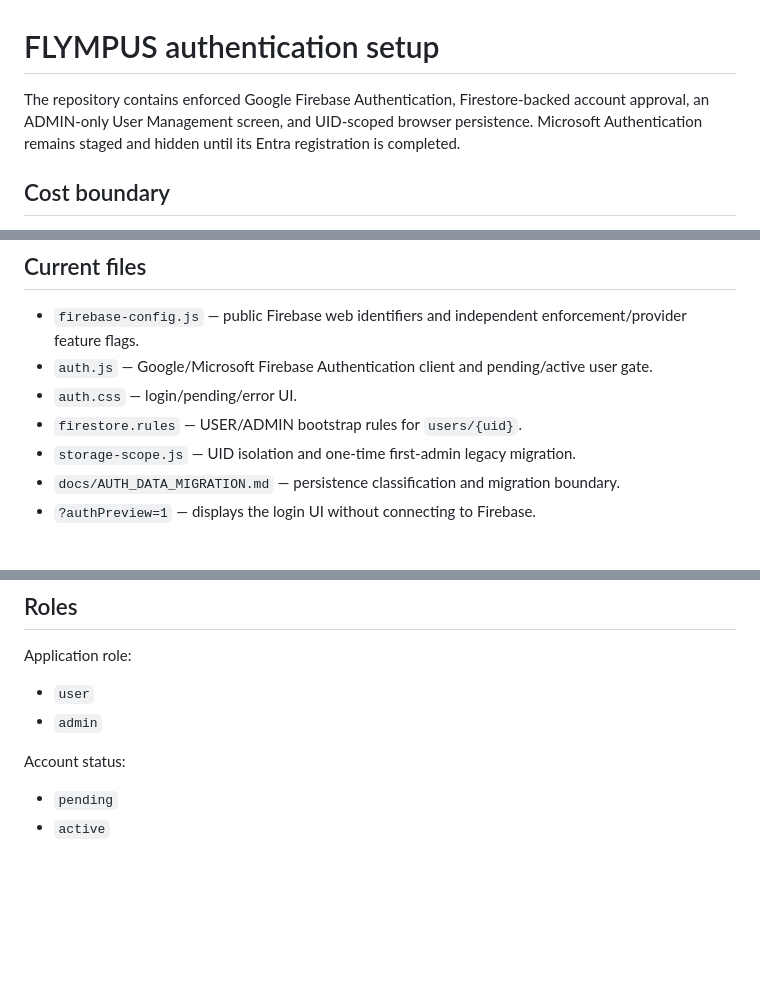
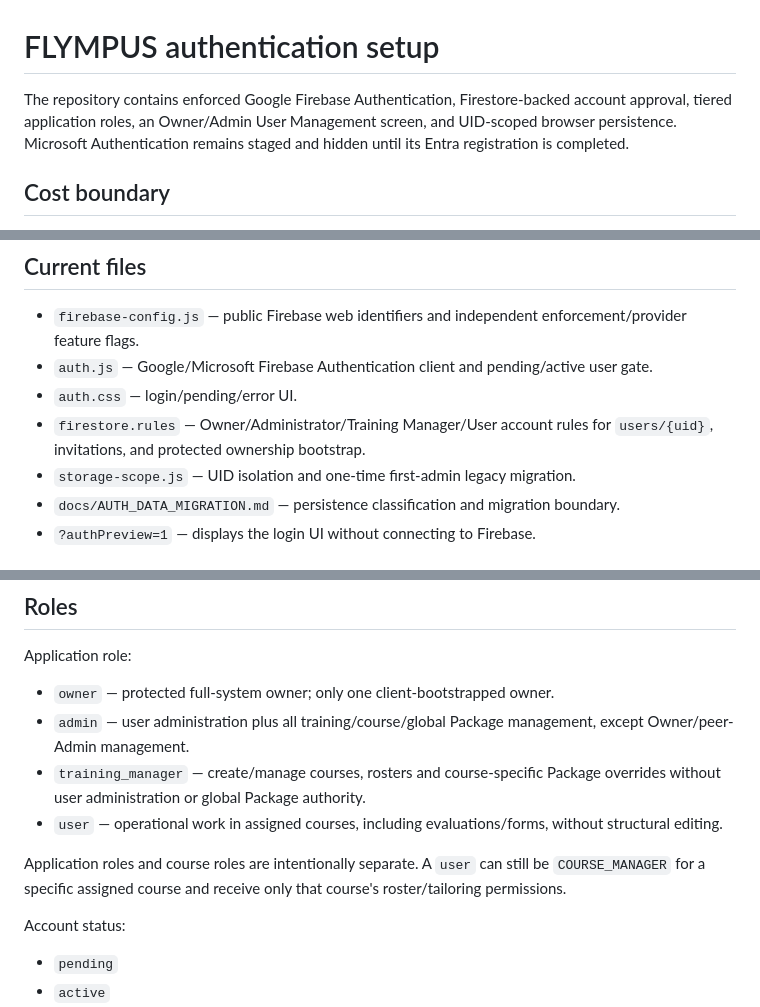
Before and after one commit to OrFainguersch/course-tracker-review, a Markdown page: docs/AUTH_SETUP.md, 3 parts joined by grey strips. Drawn GitHub-style; blank space fills up the shorter version.

Commit message:
Document FLYMPUS application role hierarchy

```diff
--- a/docs/AUTH_SETUP.md
+++ b/docs/AUTH_SETUP.md
@@ -1,6 +1,6 @@
 # FLYMPUS authentication setup
 
-The repository contains enforced Google Firebase Authentication, Firestore-backed account approval, an ADMIN-only User Management screen, and UID-scoped browser persistence. Microsoft Authentication remains staged and hidden until its Entra registration is completed.
+The repository contains enforced Google Firebase Authentication, Firestore-backed account approval, tiered application roles, an Owner/Admin User Management screen, and UID-scoped browser persistence. Microsoft Authentication remains staged and hidden until its Entra registration is completed.
 
 ## Cost boundary
 
@@ -11,7 +11,7 @@ Keep the Firebase project on the **Spark** plan. Do not attach a billing account
 - `firebase-config.js` — public Firebase web identifiers and independent enforcement/provider feature flags.
 - `auth.js` — Google/Microsoft Firebase Authentication client and pending/active user gate.
 - `auth.css` — login/pending/error UI.
-- `firestore.rules` — USER/ADMIN bootstrap rules for `users/{uid}`.
+- `firestore.rules` — Owner/Administrator/Training Manager/User account rules for `users/{uid}`, invitations, and protected ownership bootstrap.
 - `storage-scope.js` — UID isolation and one-time first-admin legacy migration.
 - `docs/AUTH_DATA_MIGRATION.md` — persistence classification and migration boundary.
 - `?authPreview=1` — displays the login UI without connecting to Firebase.
@@ -34,8 +34,14 @@ Keep the Firebase project on the **Spark** plan. Do not attach a billing account
 ## Roles
 
 Application role:
-- `user`
-- `admin`
+- `owner` — protected full-system owner; only one client-bootstrapped owner.
+- `admin` — user administration plus all training/course/global Package management, except Owner/peer-Admin management.
+- `training_manager` — create/manage courses, rosters and course-specific Package overrides without user administration or global Package authority.
+- `user` — operational work in assigned courses, including evaluations/forms, without structural editing.
+
+Application roles and course roles are intentionally separate. A `user` can
+still be `COURSE_MANAGER` for a specific assigned course and receive only that
+course's roster/tailoring permissions.
 
 Account status:
 - `pending`
```
Also changed, not shown: other parts of docs/AUTH_SETUP.md (+1 -1 lines).
